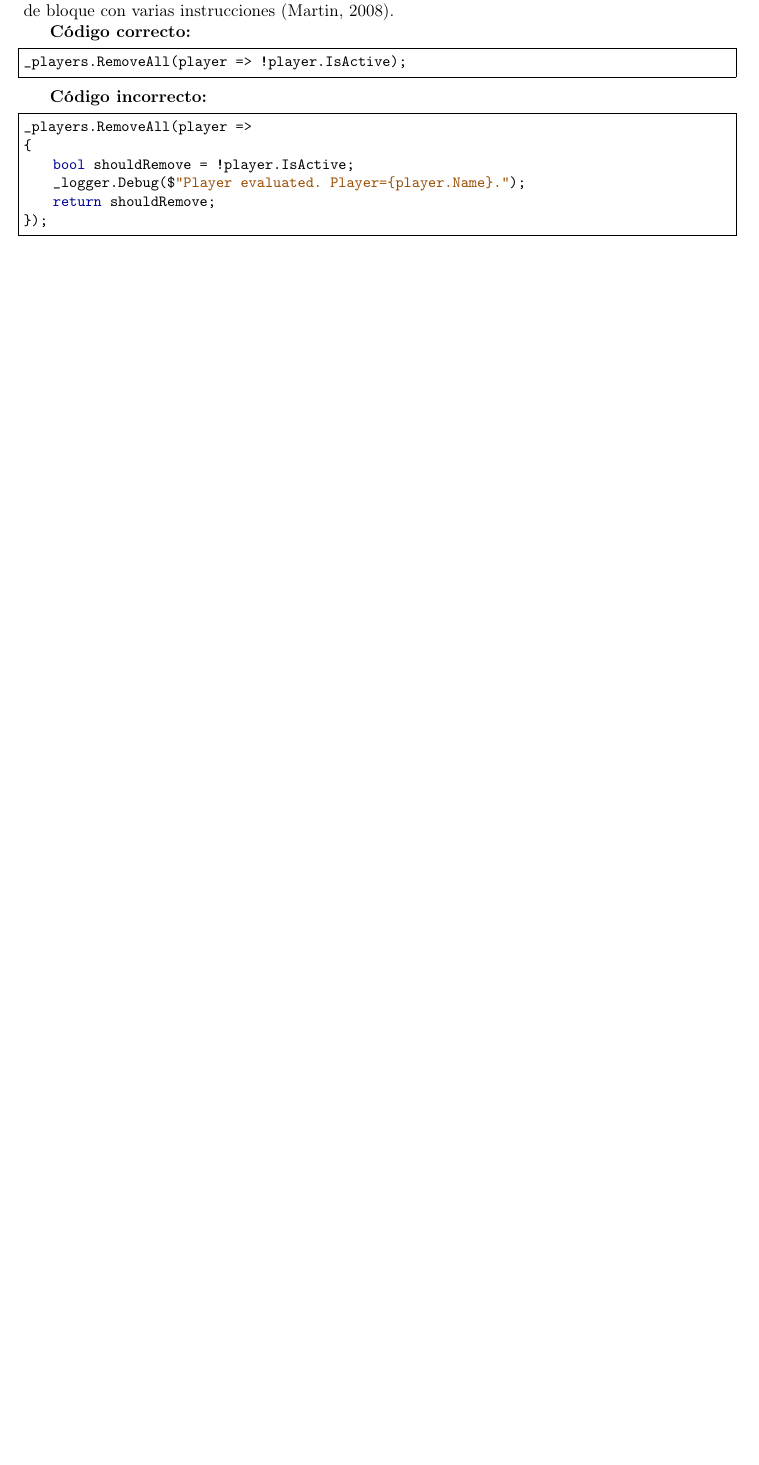
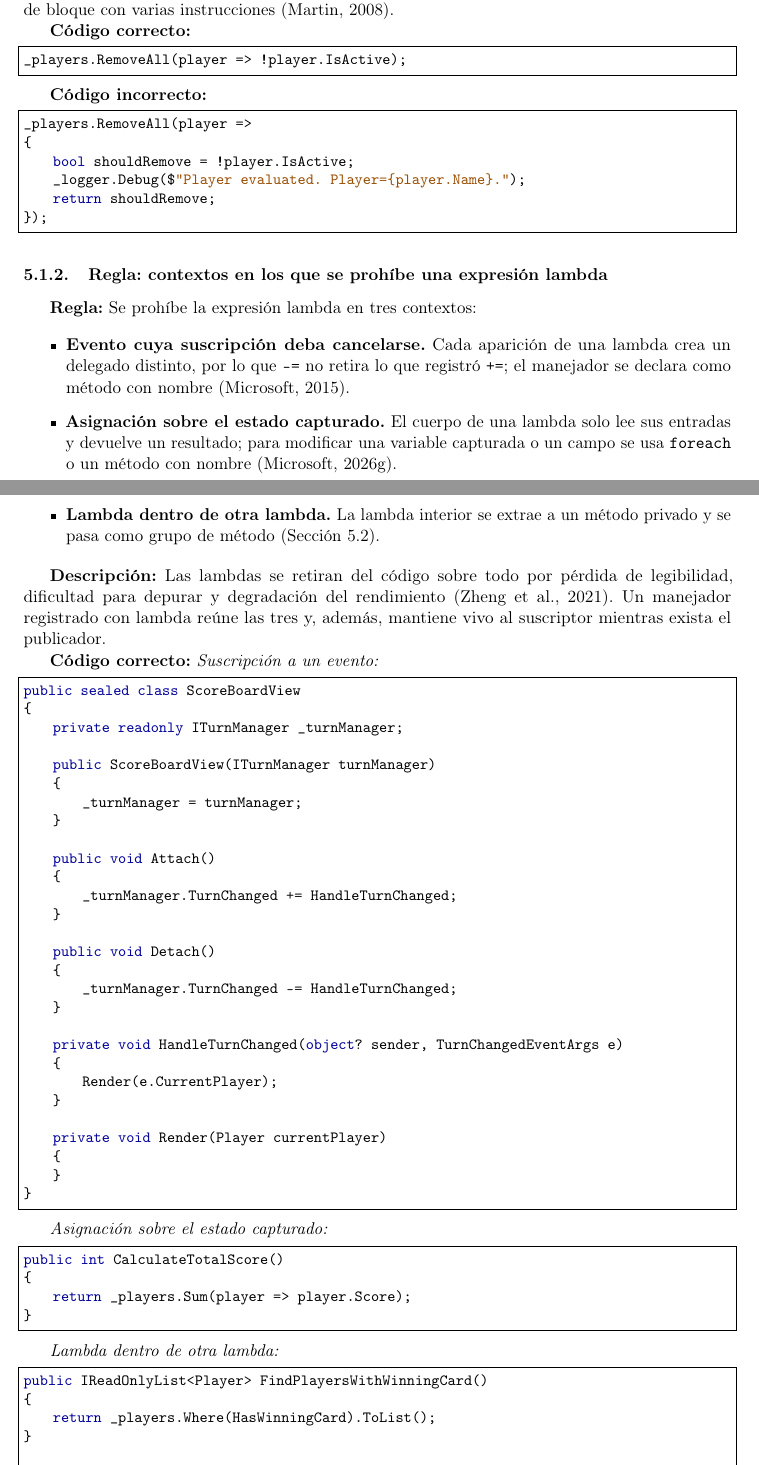
Before and after one commit to poijn23/tecnolgiaJuego_Estandar, a LaTeX document (main.tex, which reads secciones/05-programacion-funcional/01-expresiones-lambda.tex): part of page 28 of 43 before the commit and two parts of pages 28 and 29 of 45 after it, the two joined at a grey line, cut so that both start at the same text, the shorter picture padded with empty space. Compiled offline with pdfLaTeX.

Commit message:
Agrega regla 5.1.2 sobre contextos donde se prohibe una lambda
La seccion 5.1 solo definia la forma de la lambda (una linea), pero no
en que contextos usarla esta prohibido. Se agregan los tres casos en que
una lambda introduce un defecto que el compilador no detecta: suscripcion
a un evento que debe cancelarse, asignacion sobre el estado capturado y
lambda anidada dentro de otra lambda.

Cada punto lleva su ejemplo correcto e incorrecto, agrupados en un unico
bloque de codigo correcto y otro incorrecto para seguir el formato del
resto del documento.

Se agregan tres referencias en APA 7 a la seccion 14: dos paginas
oficiales de Microsoft Learn y un articulo de ASE 2021 sobre las causas
por las que los equipos retiran lambdas del codigo.

Co-Authored-By: Claude Opus 5 <noreply@anthropic.com>

```diff
--- a/secciones/05-programacion-funcional/01-expresiones-lambda.tex
+++ b/secciones/05-programacion-funcional/01-expresiones-lambda.tex
@@ -18,3 +18,65 @@ _players.RemoveAll(player =>
     return shouldRemove;
 });
 \end{lstlisting}
+
+\subsubsection{Regla: contextos en los que se prohíbe una expresión lambda}
+
+\textbf{Regla:} Se prohíbe la expresión lambda en tres contextos:
+
+\begin{itemize}
+  \item \textbf{Evento cuya suscripción deba cancelarse.} Cada aparición de una lambda crea un delegado distinto, por lo que \texttt{-=} no retira lo que registró \texttt{+=}; el manejador se declara como método con nombre (Microsoft, 2015).
+  \item \textbf{Asignación sobre el estado capturado.} El cuerpo de una lambda solo lee sus entradas y devuelve un resultado; para modificar una variable capturada o un campo se usa \texttt{foreach} o un método con nombre (Microsoft, 2026g).
+  \item \textbf{Lambda dentro de otra lambda.} La lambda interior se extrae a un método privado y se pasa como grupo de método (Sección 5.2).
+\end{itemize}
+
+\textbf{Descripción:} Las lambdas se retiran del código sobre todo por pérdida de legibilidad, dificultad para depurar y degradación del rendimiento (Zheng et al., 2021). Un manejador registrado con lambda reúne las tres y, además, mantiene vivo al suscriptor mientras exista el publicador.
+
+\textbf{Código correcto:}
+\textit{Suscripción a un evento:}
+\begin{lstlisting}[style=csharpstyle]
+public sealed class ScoreBoardView
+{
+    private readonly ITurnManager _turnManager;
+
+    public ScoreBoardView(ITurnManager turnManager)
+    {
+        _turnManager = turnManager;
+    }
+
+    public void Attach()
+    {
+        _turnManager.TurnChanged += HandleTurnChanged;
+    }
+
+    public void Detach()
+    {
+        _turnManager.TurnChanged -= HandleTurnChanged;
+    }
+
+    private void HandleTurnChanged(object? sender, TurnChangedEventArgs e)
+    {
+        Render(e.CurrentPlayer);
+    }
+
+    private void Render(Player currentPlayer)
+    {
+    }
+}
+\end{lstlisting}
+
+\textit{Asignación sobre el estado capturado:}
+\begin{lstlisting}[style=csharpstyle]
+public int CalculateTotalScore()
+{
+    return _players.Sum(player => player.Score);
+}
+\end{lstlisting}
+
+\textit{Lambda dentro de otra lambda:}
+\begin{lstlisting}[style=csharpstyle]
+public IReadOnlyList<Player> FindPlayersWithWinningCard()
+{
+    return _players.Where(HasWinningCard).ToList();
+}
+
+private bool HasWinningCard(Player player)
@@ -20,0 +95 @@ _players.RemoveAll(player =>
+    public ScoreBoardView(ITurnManager turnManager)
```
Also changed, not shown: secciones/14-referencias.tex (+9 -0 lines), secciones/05-programacion-funcional/01-expresiones-lambda.tex (49 more changed lines).
